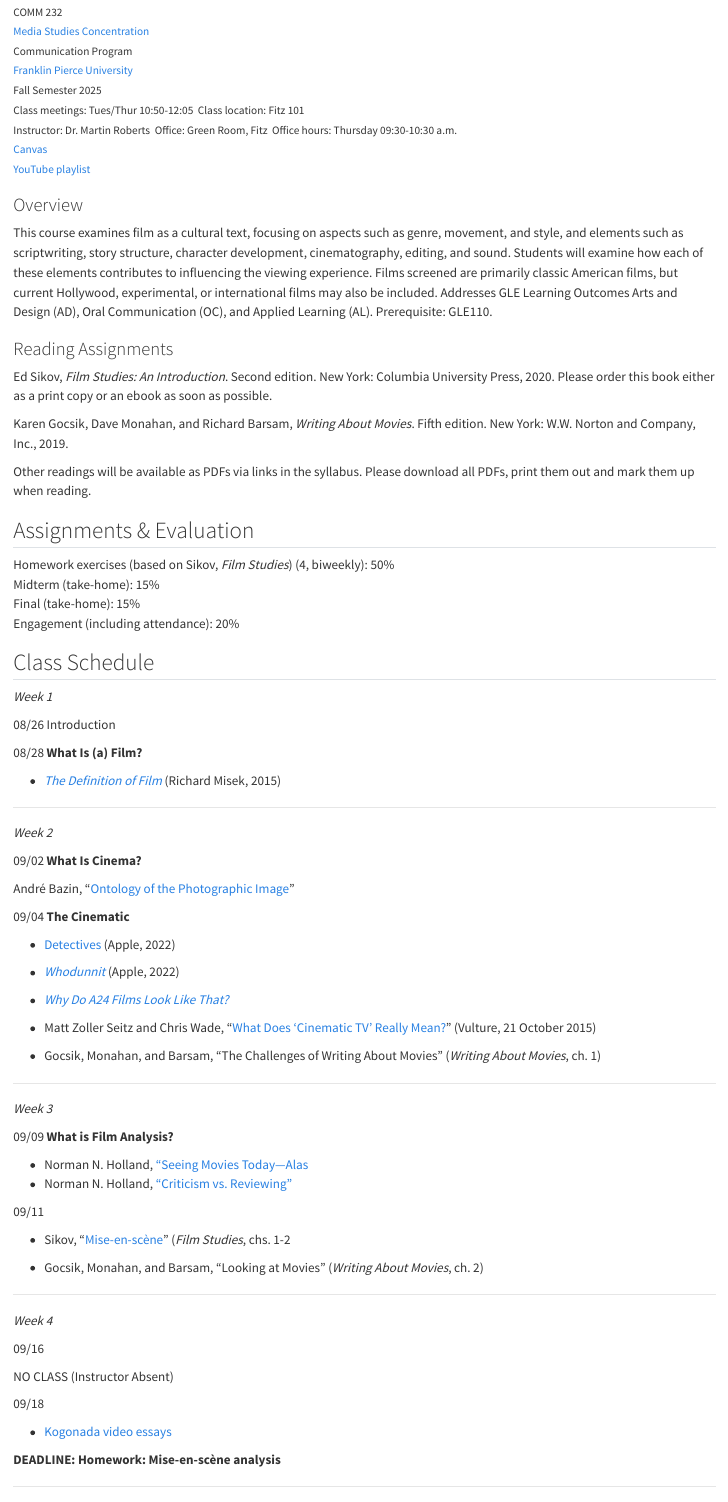
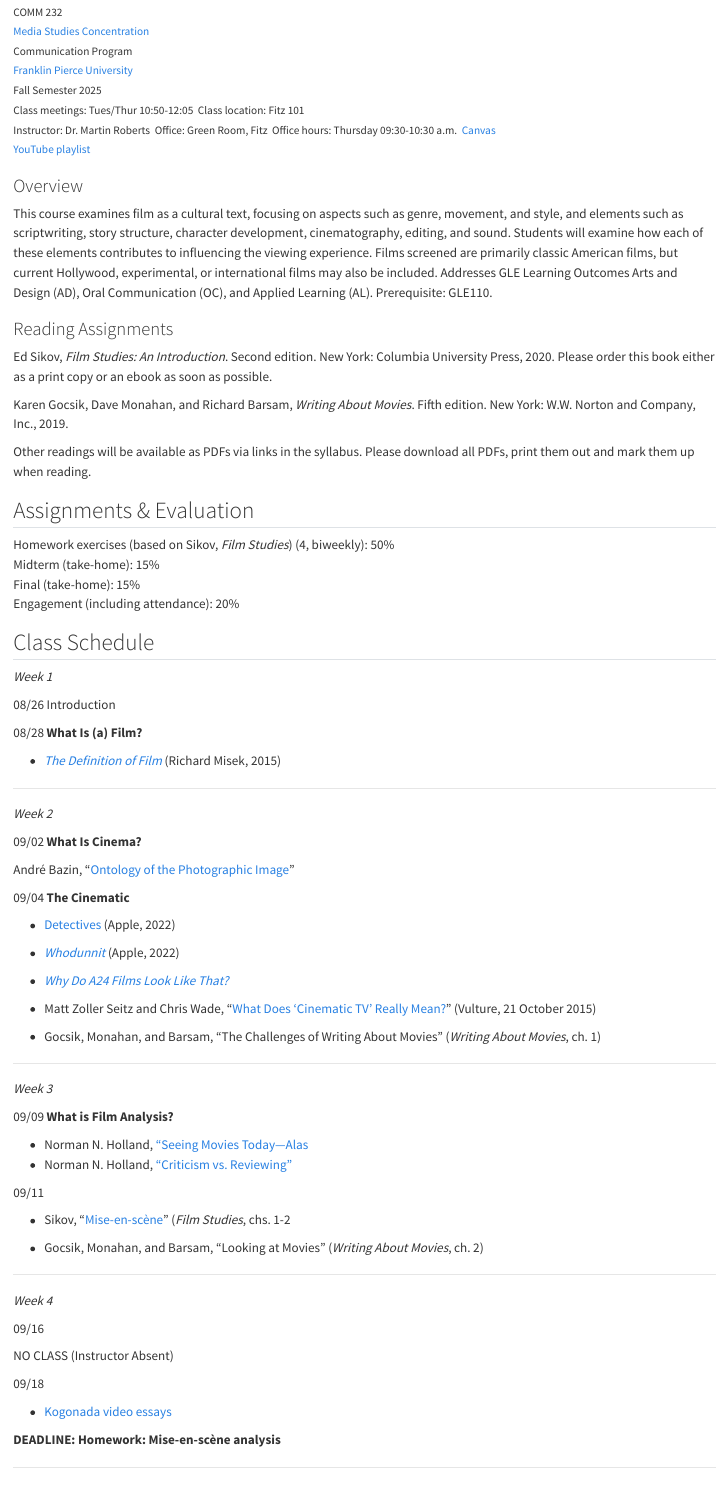
Before and after one commit to mroberts1/fpu-understanding-film-fa25, a Quarto document (index.qmd): the page in a window 1100 px wide, from 170 px down. Rendered offline with R 4.5, knitr and Pandoc in place of Quarto, with nearby package versions.

Commit message:
Updated schedule and links

```diff
--- a/_quarto.yml
+++ b/_quarto.yml
@@ -50,7 +50,7 @@
         body-width: 800px
         margin-width: 300px
         gutter-width: 1em
-    fontsize: 1.2em
+    fontsize: 1em
     linestretch: 1.5
     smooth-scroll: true
     linkcolor: "#960000"
--- a/index.qmd
+++ b/index.qmd
@@ -15,7 +15,7 @@
 Class location: Fitz 101\
 Instructor: Dr. Martin Roberts\
 Office: Green Room, Fitz\
-Office hours: Thursday 09:30-10:30 a.m.
+Office hours: Thursday 09:30-10:30 a.m.\
 [Canvas](https://franklinpierce.instructure.com/courses/21717)\
 [YouTube playlist](https://www.youtube.com/playlist?list=PLKJL7wxYKW3MGY45hmpFupwjzusAAios6)</small>
 
```
Also changed, not shown: 4 other files.
